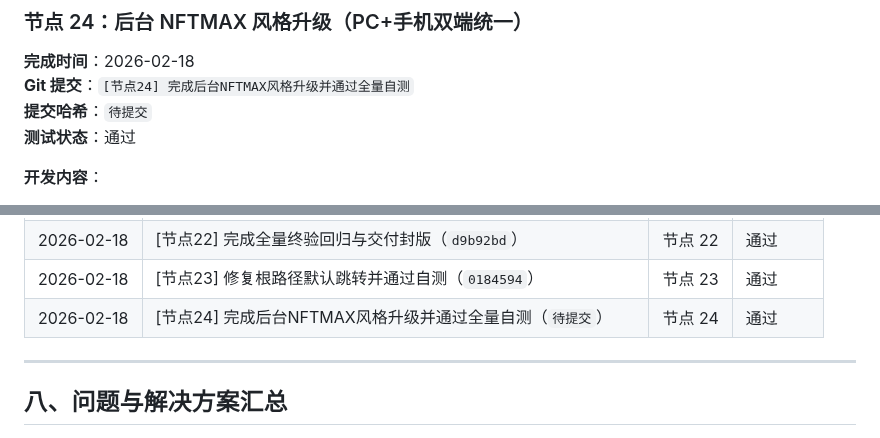
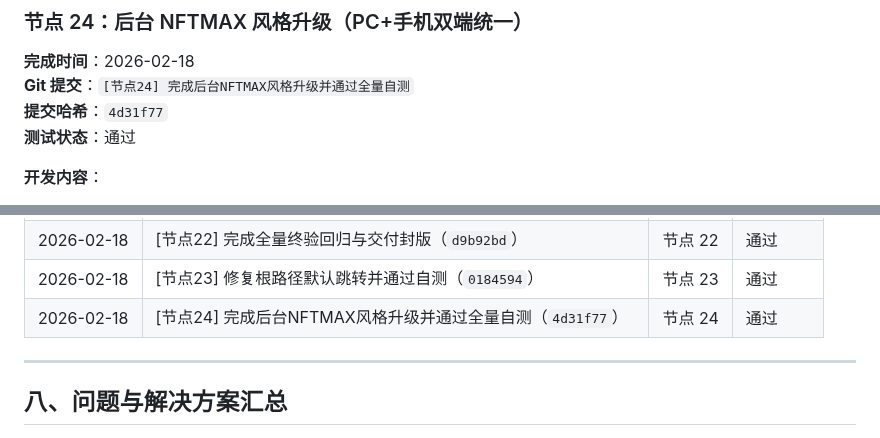
Before and after one commit to SuperMua/MX-paid-group-admin, a Markdown page: 开发文档.md, 2 parts joined by grey strips. GitHub-like rendering.

Commit message:
[节点24] 回填节点24提交哈希并同步文档

```diff
--- a/开发文档.md
+++ b/开发文档.md
@@ -1497,7 +1497,7 @@ index.php
 ### 节点 24：后台 NFTMAX 风格升级（PC+手机双端统一）
 **完成时间**：2026-02-18
 **Git 提交**：`[节点24] 完成后台NFTMAX风格升级并通过全量自测`
-**提交哈希**：`待提交`
+**提交哈希**：`4d31f77`
 **测试状态**：通过
 
 **开发内容**：
@@ -1584,7 +1584,7 @@ static/css/shenhe.css
 | 2026-02-18 | [节点21] 完成模板一设置脚本稳定性修复并通过自测（`15b42fe`） | 节点 21 | 通过 |
 | 2026-02-18 | [节点22] 完成全量终验回归与交付封版（`d9b92bd`） | 节点 22 | 通过 |
 | 2026-02-18 | [节点23] 修复根路径默认跳转并通过自测（`0184594`） | 节点 23 | 通过 |
-| 2026-02-18 | [节点24] 完成后台NFTMAX风格升级并通过全量自测（`待提交`） | 节点 24 | 通过 |
+| 2026-02-18 | [节点24] 完成后台NFTMAX风格升级并通过全量自测（`4d31f77`） | 节点 24 | 通过 |
 
 ---
 
```
